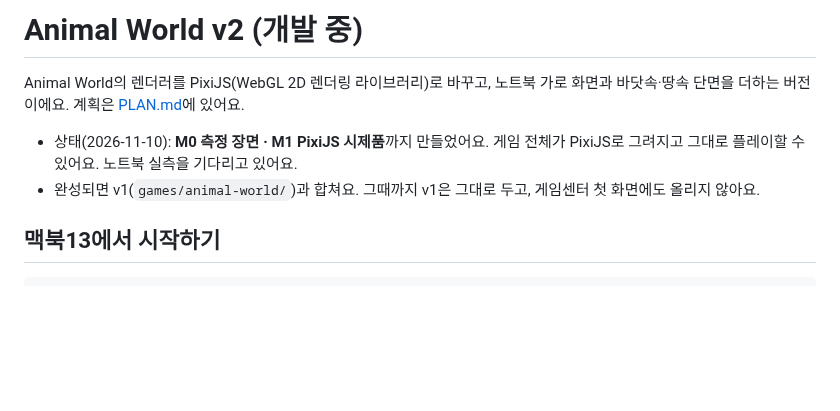
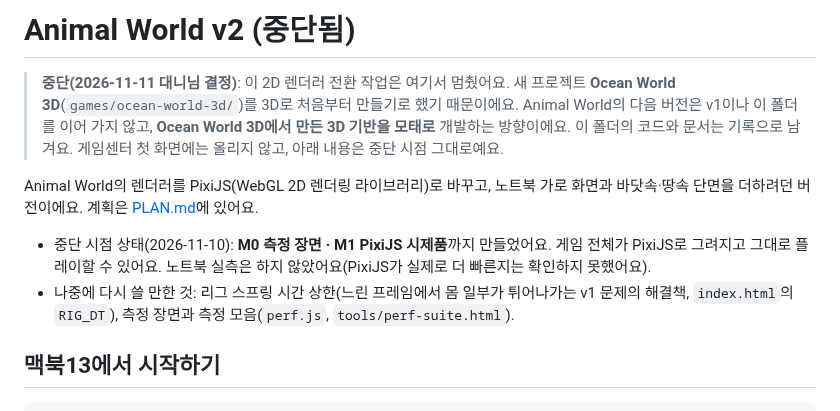
Before and after one commit to DannyGu0214/Danny-Game-Center, a Markdown page: games/animal-world-v2/README.md, the part around the change. GitHub-like rendering; blank space fills up the shorter version.

Commit message:
애니멀 월드 v2: 중단 처리(Ocean World 3D로 방향 전환), 이후 버전은 Ocean World 3D 기반을 모태로
Co-Authored-By: Claude Fable 5.2 <noreply@anthropic.com>
Claude-Session: https://claude.ai/code/session_01SVKWDuTGycowRTYB1Ln1EC

```diff
--- a/games/animal-world-v2/README.md
+++ b/games/animal-world-v2/README.md
@@ -1,9 +1,13 @@
-# Animal World v2 (개발 중)
+# Animal World v2 (중단됨)
 
-Animal World의 렌더러를 PixiJS(WebGL 2D 렌더링 라이브러리)로 바꾸고, 노트북 가로 화면과 바닷속·땅속 단면을 더하는 버전이에요. 계획은 [PLAN.md](PLAN.md)에 있어요.
+> **중단(2026-11-11 대니님 결정)**: 이 2D 렌더러 전환 작업은 여기서 멈췄어요. 새 프로젝트 **Ocean World 3D**(`games/ocean-world-3d/`)를 3D로 처음부터 만들기로 했기 때문이에요.
+> Animal World의 다음 버전은 v1이나 이 폴더를 이어 가지 않고, **Ocean World 3D에서 만든 3D 기반을 모태로** 개발하는 방향이에요.
+> 이 폴더의 코드와 문서는 기록으로 남겨요. 게임센터 첫 화면에는 올리지 않고, 아래 내용은 중단 시점 그대로예요.
 
-- 상태(2026-11-10): **M0 측정 장면 · M1 PixiJS 시제품**까지 만들었어요. 게임 전체가 PixiJS로 그려지고 그대로 플레이할 수 있어요. 노트북 실측을 기다리고 있어요.
-- 완성되면 v1(`games/animal-world/`)과 합쳐요. 그때까지 v1은 그대로 두고, 게임센터 첫 화면에도 올리지 않아요.
+Animal World의 렌더러를 PixiJS(WebGL 2D 렌더링 라이브러리)로 바꾸고, 노트북 가로 화면과 바닷속·땅속 단면을 더하려던 버전이에요. 계획은 [PLAN.md](PLAN.md)에 있어요.
+
+- 중단 시점 상태(2026-11-10): **M0 측정 장면 · M1 PixiJS 시제품**까지 만들었어요. 게임 전체가 PixiJS로 그려지고 그대로 플레이할 수 있어요. 노트북 실측은 하지 않았어요(PixiJS가 실제로 더 빠른지는 확인하지 못했어요).
+- 나중에 다시 쓸 만한 것: 리그 스프링 시간 상한(느린 프레임에서 몸 일부가 튀어나가는 v1 문제의 해결책, `index.html`의 `RIG_DT`), 측정 장면과 측정 모음(`perf.js`, `tools/perf-suite.html`).
 
 ## 맥북13에서 시작하기
 
```
Also changed, not shown: games/animal-world-v2/PLAN.md (+4 -1 lines).
